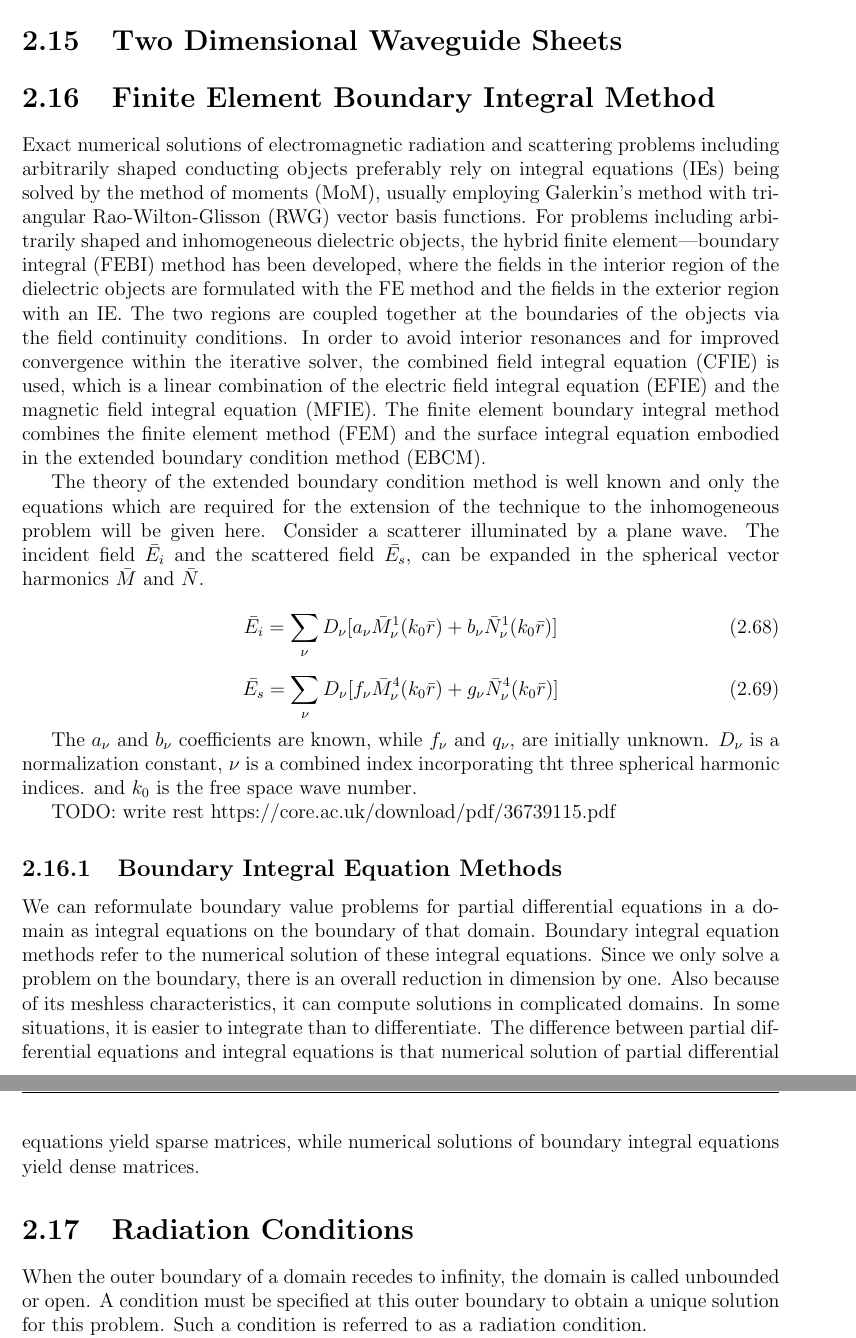
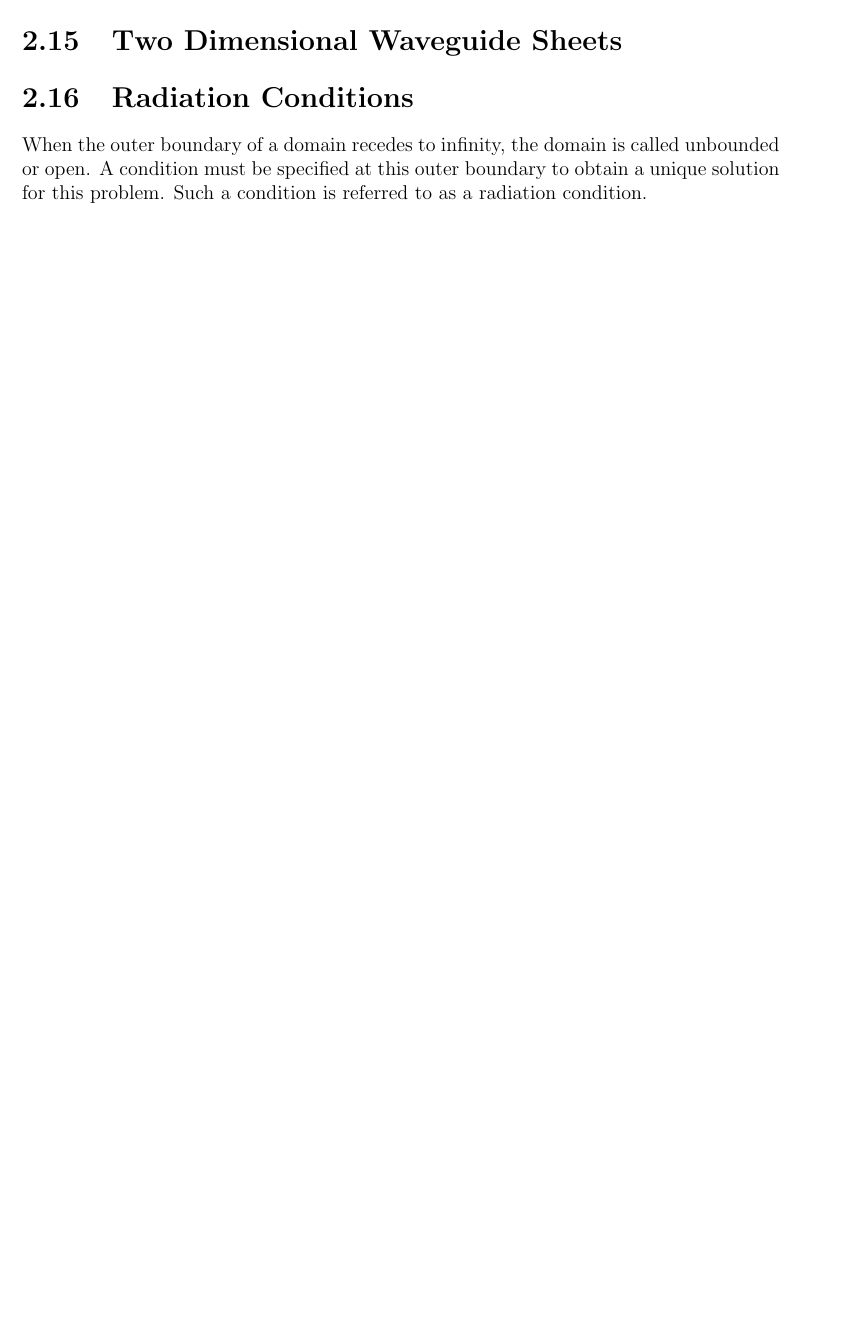
Before and after one commit to greenteabiscuit/lab-papers, a LaTeX thesis (english-ver/english-thesis.tex): two parts of pages 30 and 31 of 53 before the commit and part of page 31 of 53 after it, the two joined at a grey line, cut so that both start at the same text, the shorter picture padded with empty space. Compiled offline with pdfLaTeX.

Commit message:
on 42 pages

```diff
--- a/english-ver/english-thesis.tex
+++ b/english-ver/english-thesis.tex
@@ -1168,69 +1235,6 @@ smartphones before making transactions from their bank accounts.
 
 \section{Two Dimensional Waveguide Sheets}
 
-\section{Finite Element Boundary Integral Method}
-
-Exact numerical solutions of electromagnetic radiation
-and scattering problems including arbitrarily shaped conducting objects preferably rely on integral equations (IEs) being
-solved by the method of moments (MoM), usually employing
-Galerkin's method with triangular Rao-Wilton-Glisson (RWG)
-vector basis functions.
-For problems including arbitrarily shaped and inhomogeneous dielectric
-objects, the hybrid finite element—boundary integral (FEBI)
-method has been developed, where the fields in the
-interior region of the dielectric objects are formulated with the
-FE method and the fields in the exterior region with an IE.
-The two regions are coupled together at the boundaries of the
-objects via the field continuity conditions. In order to avoid
-interior resonances and for improved convergence within the
-iterative solver, the combined field integral equation (CFIE) is
-used, which is a linear combination of the electric field integral equation (EFIE) and the magnetic field integral equation
-(MFIE).
-The finite element boundary integral method
-combines the finite element
-method (FEM) and the surface integral equation
-embodied in the extended boundary condition
-method (EBCM).
-
-The theory of the extended boundary condition
-method is well known and only the equations
-which are required for the extension of the technique to the inhomogeneous problem will be given
-here.
-Consider a scatterer illuminated by a plane
-wave. The incident field $\bar{E_i}$ and the scattered field
-$\bar{E_s}$, can be expanded in the spherical vector harmonics $\bar{M}$ and $\bar{N}$.
-
-\begin{equation}
-  \bar{E_i} = \sum_{\nu}D_{\nu}[a_{\nu}\bar{M}_{\nu}^1(k_0\bar{r})+b_{\nu}\bar{N}_{\nu}^1(k_0\bar{r})]
-\end{equation}
-
-\begin{equation}
-  \bar{E_s} = \sum_{\nu}D_{\nu}[f_{\nu}\bar{M}_{\nu}^4(k_0\bar{r})+g_{\nu}\bar{N}_{\nu}^4(k_0\bar{r})]
-\end{equation}
-
-The $a_{\nu}$ and $b_{\nu}$ coefficients are known, while $f_{\nu}$ and
-$q_{\nu}$, are initially unknown. $D_{\nu}$ is a normalization
-constant, $\nu$ is a combined index incorporating tht
-three spherical harmonic indices. and $k_0$ is the free space wave number.
-
-TODO: write rest https://core.ac.uk/download/pdf/36739115.pdf
-
-\subsection{Boundary Integral Equation Methods}
-
-We can reformulate boundary value problems for partial differential equations in a
-domain as integral equations on the boundary of that domain.
-Boundary integral equation methods refer to the numerical
-solution of these integral equations.
-Since we only solve a problem on the boundary, there is an
-overall reduction in dimension by one.
-Also because of its meshless characteristics,
-it can compute solutions in complicated domains.
-In some situations, it is easier to integrate than to differentiate.
-The difference between partial differential equations and integral equations is that
-numerical solution of partial differential equations yield sparse matrices, while
-numerical solutions of boundary integral equations yield dense
-matrices.
-
 \section{Radiation Conditions}
 
 When the outer boundary of a domain recedes to infinity,
```
Also changed, not shown: english-ver/english-thesis.tex (90 more changed lines).
